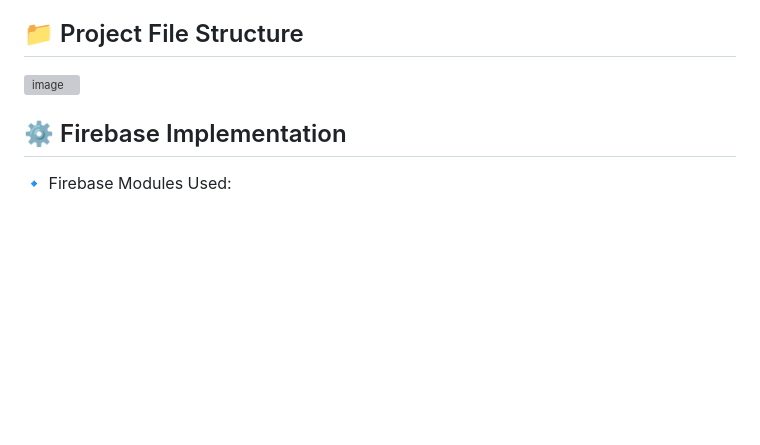
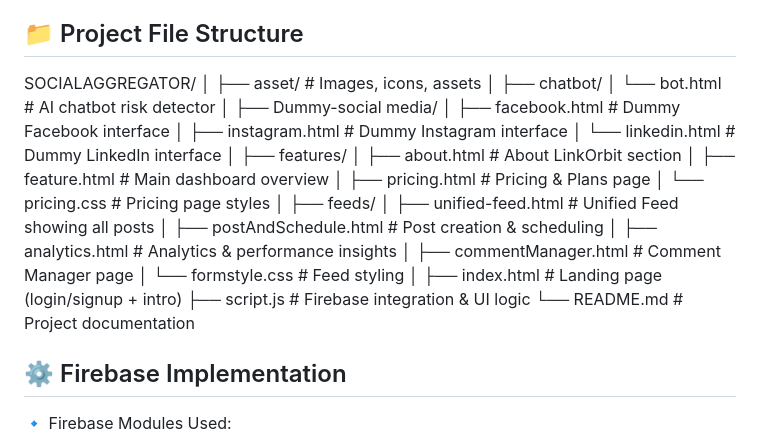
Before and after one commit to Shweta-Tech-creator/LinkOrbit, a Markdown page: README.md, the part around the change. Drawn GitHub-style; blank space fills up the shorter version; grey boxes are pictures that could not be loaded.

```diff
--- a/README.md
+++ b/README.md
@@ -69,7 +69,34 @@ An AI-chatbot safety system that analyzes comments in real-time.
 If a risky or offensive word is detected, it alerts the user before the comment is published — preventing account bans or penalties.
 
 ## 📁 Project File Structure
-<img width="1276" height="1384" alt="image" src="https://github.com/user-attachments/assets/15586d4f-2055-4558-b448-c5d0b6087c4b" />
+SOCIALAGGREGATOR/
+│
+├── asset/ # Images, icons, assets
+│
+├── chatbot/
+│ └── bot.html # AI chatbot risk detector
+│
+├── Dummy-social media/
+│ ├── facebook.html # Dummy Facebook interface
+│ ├── instagram.html # Dummy Instagram interface
+│ └── linkedin.html # Dummy LinkedIn interface
+│
+├── features/
+│ ├── about.html # About LinkOrbit section
+│ ├── feature.html # Main dashboard overview
+│ ├── pricing.html # Pricing & Plans page
+│ └── pricing.css # Pricing page styles
+│
+├── feeds/
+│ ├── unified-feed.html # Unified Feed showing all posts
+│ ├── postAndSchedule.html # Post creation & scheduling
+│ ├── analytics.html # Analytics & performance insights
+│ ├── commentManager.html # Comment Manager page
+│ └── formstyle.css # Feed styling
+│
+├── index.html # Landing page (login/signup + intro)
+├── script.js # Firebase integration & UI logic
+└── README.md # Project documentation
 
 
 ## ⚙️ Firebase Implementation
```
